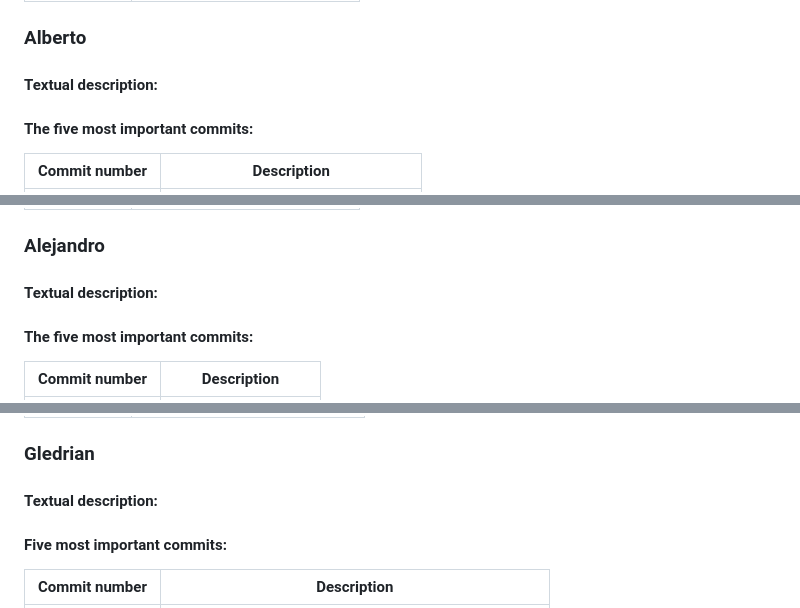
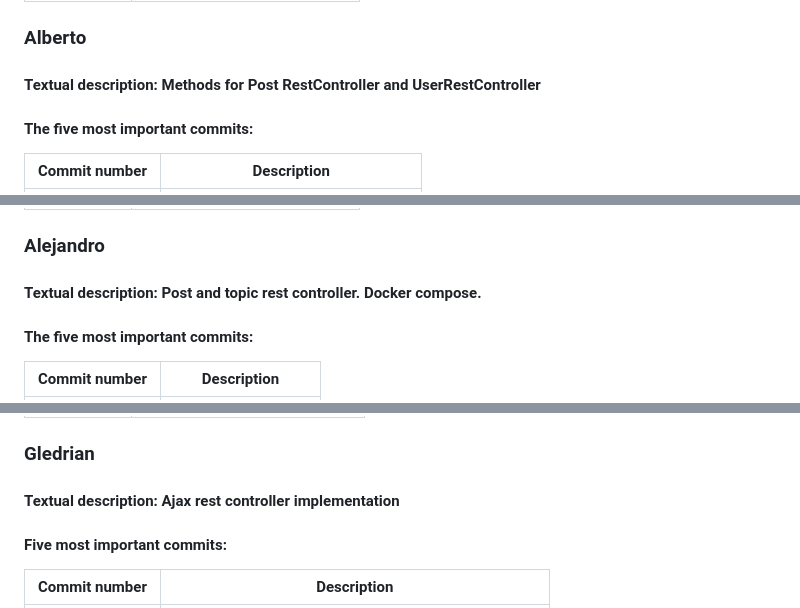
Before and after one commit to CodeURJC-DAW-2022-23/webapp1, a Markdown page: README.md, 3 parts joined by grey strips. Drawn GitHub-style.

```diff
--- a/README.md
+++ b/README.md
@@ -355,7 +355,7 @@ https://raw.githack.com/CodeURJC-DAW-2022-23/webapp1/main/back/api-docs/api-docs
 
 ### Alberto
 
-#### Textual description:
+#### Textual description: Methods for Post RestController and UserRestController
 
 #### The five most important commits:
 
@@ -378,7 +378,7 @@ https://raw.githack.com/CodeURJC-DAW-2022-23/webapp1/main/back/api-docs/api-docs
 
 ### Alejandro
 
-#### Textual description:
+#### Textual description: Post and topic rest controller. Docker compose.
 
 #### The five most important commits:
 
@@ -402,7 +402,7 @@ https://raw.githack.com/CodeURJC-DAW-2022-23/webapp1/main/back/api-docs/api-docs
 
 ### Gledrian
 
-#### Textual description:
+#### Textual description: Ajax rest controller implementation
 
 #### Five most important commits:
 
```
